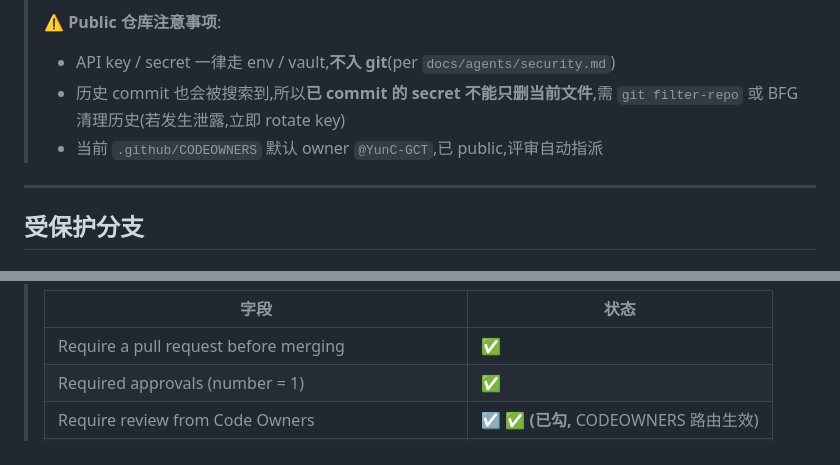
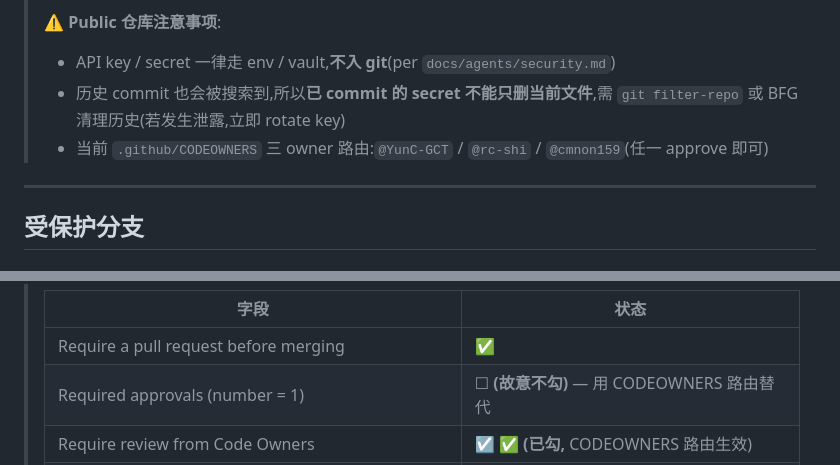
Before and after one commit to YunC-GCT/Math-Mind, a Markdown page: docs/agents/branch-protection.md, 2 parts joined by grey strips. Drawn GitHub-style.

```diff
--- a/docs/agents/branch-protection.md
+++ b/docs/agents/branch-protection.md
@@ -8,7 +8,7 @@
 > ⚠️ **Public 仓库注意事项**:
 > - API key / secret 一律走 env / vault,**不入 git**(per `docs/agents/security.md`)
 > - 历史 commit 也会被搜索到,所以**已 commit 的 secret 不能只删当前文件**,需 `git filter-repo` 或 BFG 清理历史(若发生泄露,立即 rotate key)
-> - 当前 `.github/CODEOWNERS` 默认 owner `@YunC-GCT`,已 public,评审自动指派
+> - 当前 `.github/CODEOWNERS` 三 owner 路由:`@YunC-GCT` / `@rc-shi` / `@cmnon159`(任一 approve 即可)
 
 ---
 
@@ -61,7 +61,7 @@
 > |字段 | 状态 |
 > |---|---|
 > | Require a pull request before merging | ✅ |
-> | Required approvals (number = 1) | ✅ |
+> | Required approvals (number = 1) | ☐ **(故意不勾)** — 用 CODEOWNERS 路由替代 |
 > | Require review from Code Owners | ☑ ✅ **(已勾,** CODEOWNERS 路由生效)|
 > | Require approval of the most recent reviewable push | ☐ (允许 self-approve 兜底)|
 > | Require status checks to pass | ✅ |
```
Also changed, not shown: README.md (+2 -1 lines), VERSION.md (added, +41 -0 lines).
